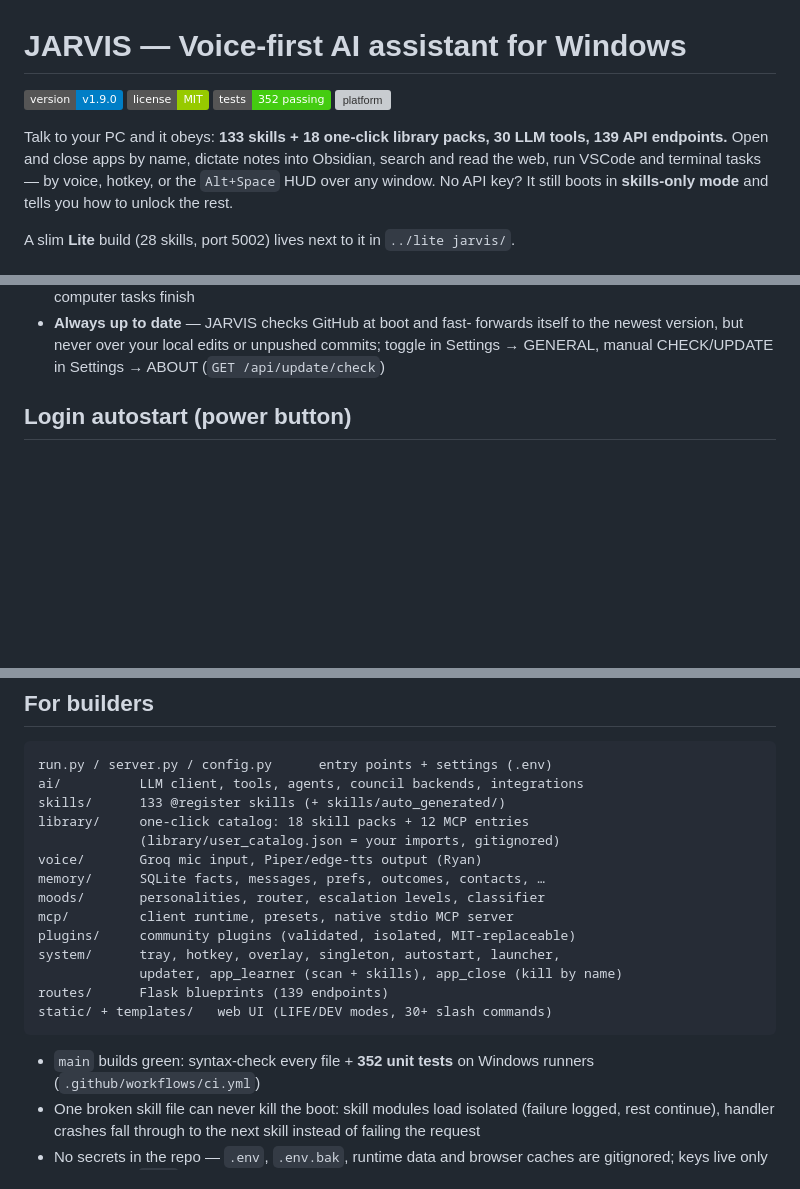
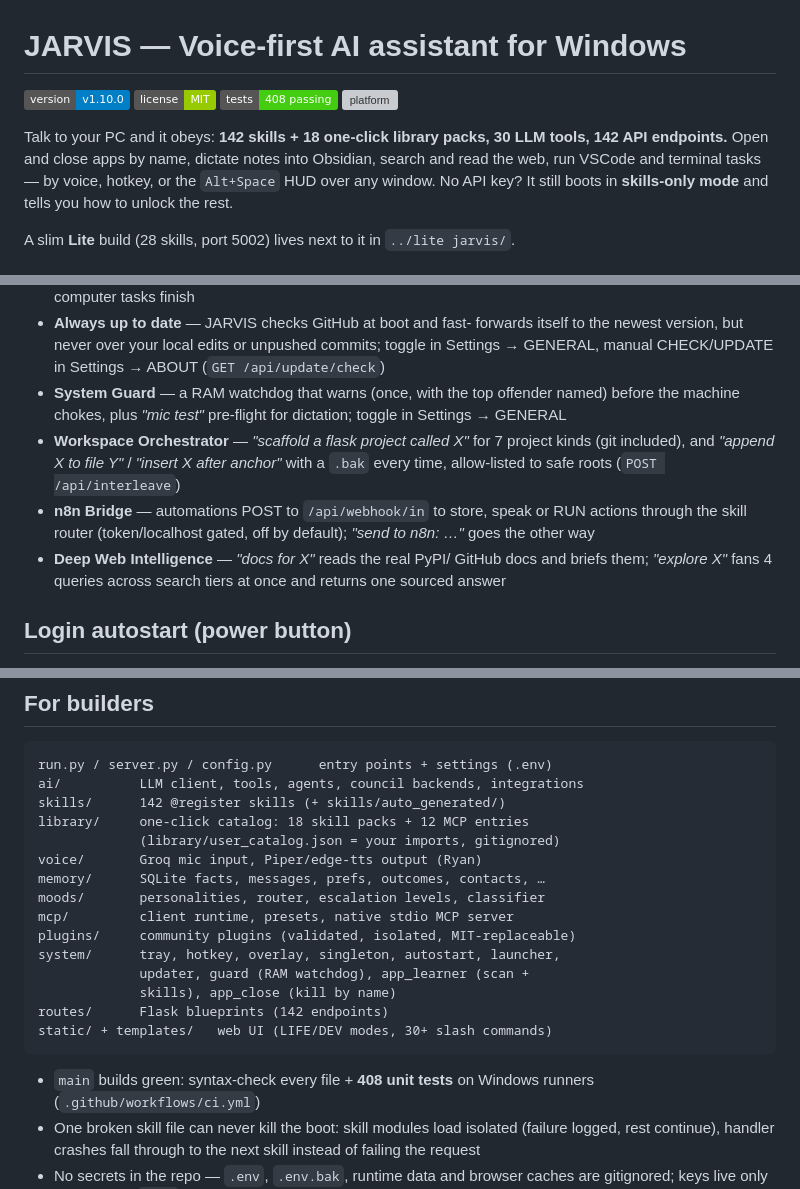
Before and after one commit to Youssef-Devolopment/jarvis, a Markdown page: README.md, 3 parts joined by grey strips. GitHub-like rendering; badges without logos; blank space fills up the shorter version; grey boxes are pictures that could not be loaded.

Commit message:
Document the 1.10.0 agentic suites in the changelog and refresh README badges and counts to 408 tests, 142 endpoints and 142 skills

````diff
--- a/README.md
+++ b/README.md
@@ -1,12 +1,12 @@
 # JARVIS — Voice-first AI assistant for Windows
 
-![version](https://img.shields.io/badge/version-v1.9.0-blue)
+![version](https://img.shields.io/badge/version-v1.10.0-blue)
 ![license](https://img.shields.io/badge/license-MIT-green)
-![tests](https://img.shields.io/badge/tests-352%20passing-brightgreen)
+![tests](https://img.shields.io/badge/tests-408%20passing-brightgreen)
 ![platform](https://img.shields.io/badge/platform-Windows%2010%2F11-lightgrey)
 
-Talk to your PC and it obeys: **133 skills + 18 one-click library
-packs, 30 LLM tools, 139 API endpoints.** Open and close apps by
+Talk to your PC and it obeys: **142 skills + 18 one-click library
+packs, 30 LLM tools, 142 API endpoints.** Open and close apps by
 name, dictate notes into
 Obsidian, search and read the web, run VSCode and terminal tasks —
 by voice, hotkey, or the `Alt+Space` HUD over any window. No API key?
@@ -110,6 +110,19 @@ Prefer it manual? `install.bat`, `copy .env.example .env`,
   forwards itself to the newest version, but never over your local
   edits or unpushed commits; toggle in Settings → GENERAL, manual
   CHECK/UPDATE in Settings → ABOUT (`GET /api/update/check`)
+- **System Guard** — a RAM watchdog that warns (once, with the top
+  offender named) before the machine chokes, plus *"mic test"*
+  pre-flight for dictation; toggle in Settings → GENERAL
+- **Workspace Orchestrator** — *"scaffold a flask project called
+  X"* for 7 project kinds (git included), and *"append X to file Y"*
+  / *"insert X after anchor"* with a `.bak` every time, allow-listed
+  to safe roots (`POST /api/interleave`)
+- **n8n Bridge** — automations POST to `/api/webhook/in` to store,
+  speak or RUN actions through the skill router (token/localhost
+  gated, off by default); *"send to n8n: …"* goes the other way
+- **Deep Web Intelligence** — *"docs for X"* reads the real PyPI/
+  GitHub docs and briefs them; *"explore X"* fans 4 queries across
+  search tiers at once and returns one sourced answer
 
 ## Login autostart (power button)
 
@@ -144,7 +157,7 @@ a double-fire harmless. Status: `GET /autostart/status`.
 ```
 run.py / server.py / config.py      entry points + settings (.env)
 ai/          LLM client, tools, agents, council backends, integrations
-skills/      133 @register skills (+ skills/auto_generated/)
+skills/      142 @register skills (+ skills/auto_generated/)
 library/     one-click catalog: 18 skill packs + 12 MCP entries
              (library/user_catalog.json = your imports, gitignored)
 voice/       Groq mic input, Piper/edge-tts output (Ryan)
@@ -153,12 +166,13 @@ moods/       personalities, router, escalation levels, classifier
 mcp/         client runtime, presets, native stdio MCP server
 plugins/     community plugins (validated, isolated, MIT-replaceable)
 system/      tray, hotkey, overlay, singleton, autostart, launcher,
-             updater, app_learner (scan + skills), app_close (kill by name)
-routes/      Flask blueprints (139 endpoints)
+             updater, guard (RAM watchdog), app_learner (scan +
+             skills), app_close (kill by name)
+routes/      Flask blueprints (142 endpoints)
 static/ + templates/   web UI (LIFE/DEV modes, 30+ slash commands)
 ```
 
-- `main` builds green: syntax-check every file + **352 unit tests**
+- `main` builds green: syntax-check every file + **408 unit tests**
   on Windows runners (`.github/workflows/ci.yml`)
 - One broken skill file can never kill the boot: skill modules load
   isolated (failure logged, rest continue), handler crashes fall
````
Also changed, not shown: other parts of README.md (+1 -1 lines), CHANGELOG.md (+39 -0 lines).
